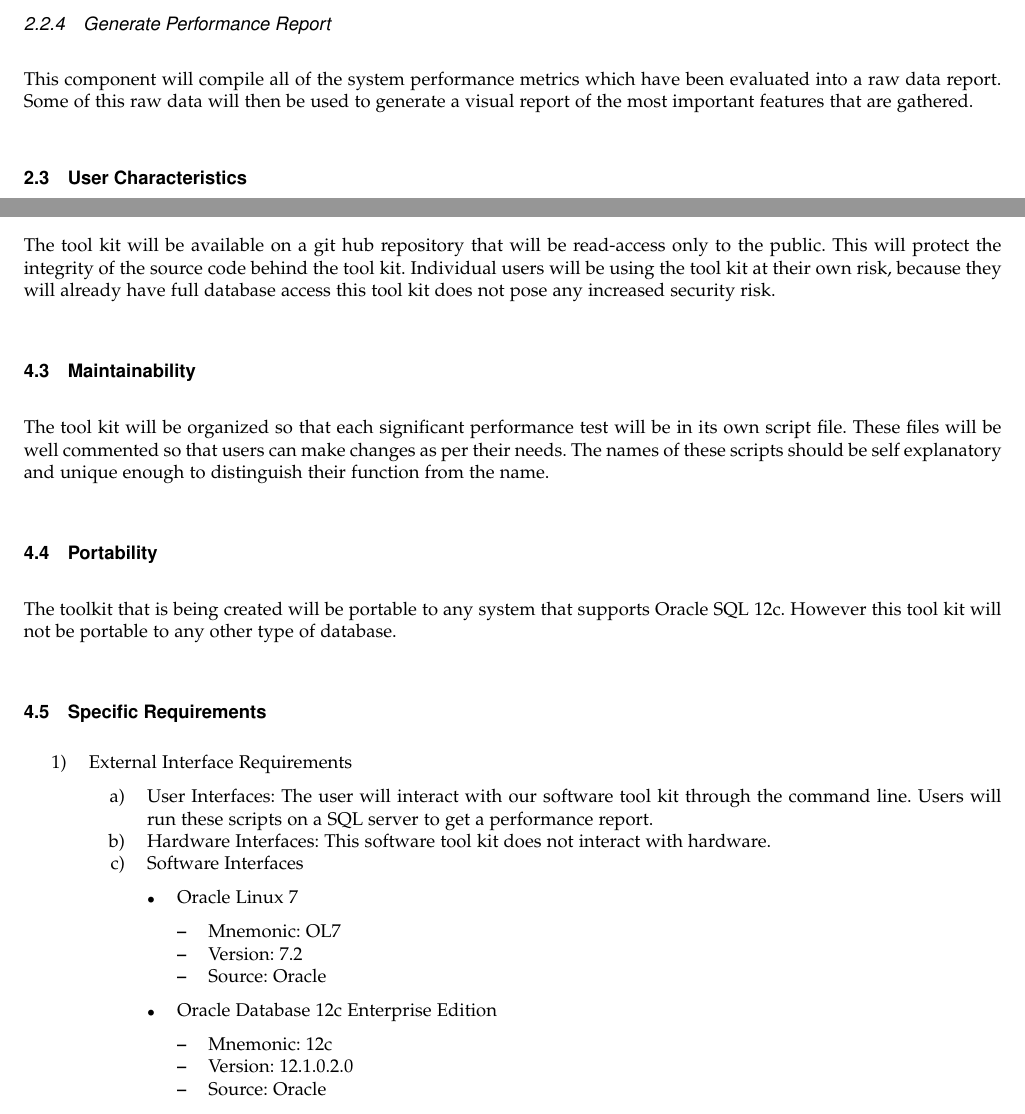
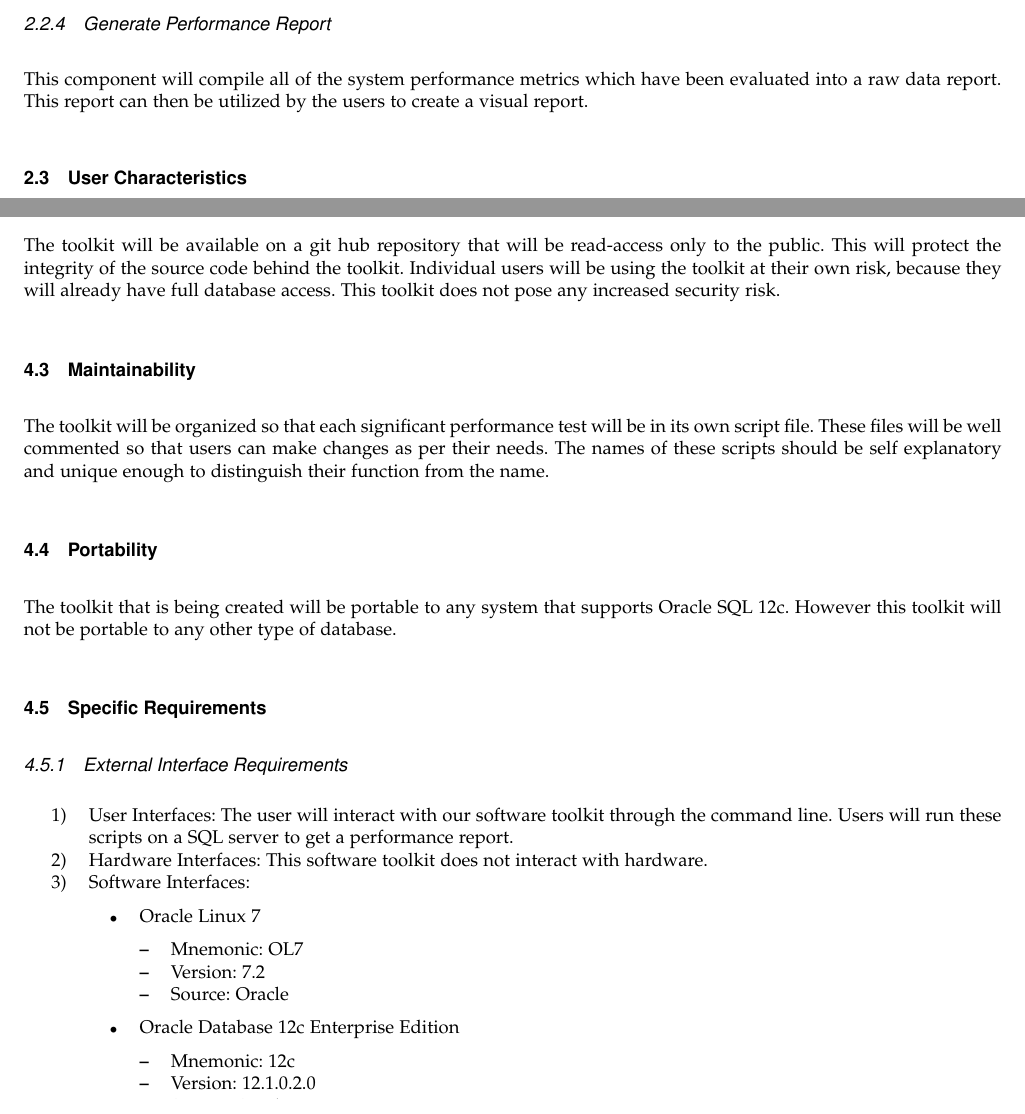
Before and after one commit to ndesilets/Group-13-HP-Big-Data-Analytics, a LaTeX paper (Requirements_Document.tex): two parts of pages 7 and 9 of 12, joined at a grey line, cut so that both start at the same text. The pictures show the PDF file Requirements_Document.pdf that the author committed with the source.

Commit message:
Preliminary final draft, waiting for HP approval and signatures

```diff
--- a/Requirements_Document.tex
+++ b/Requirements_Document.tex
@@ -187,11 +189,11 @@ This component will use the dynamic performance views which are native to the Or
 Additionally, this component will make system calls out to the host operation system to isolate process time information that will be used as a performance metric.
 
 \subsubsection{Generate Performance Report}
-This component will compile all of the system performance metrics which have been evaluated into a raw data report. Some of this raw data will then be used to generate a visual report of the most important features that are gathered.
+This component will compile all of the system performance metrics which have been evaluated into a raw data report. This report can then be utilized by the users to create a visual report.
 %% End subsubsection
 
 \subsection{User Characteristics}
-The users of our tool kit will be Senior level software developers that are writing queries on a server.
+The users of our toolkit will be Senior level software developers that are writing queries on a server.
 These users will have experience writing queries and interacting with a database.
 These users will should be proficient in one or more of SQL, Oracle 12c specifics, Python, shell scripting, Unix system calls, or parallel execution.
 Users will have some level of formal technical education but this could vary from some college experience to doctorates.
@@ -265,4 +267,3 @@ This means the software can easily be installed and run on any number of machine
 Our software package will not be writing any data to a database.
 
 \subsection{Design Constraints}
-The only significant design constraint that we face is that our tool kit will be developed in Oracle SQL.
@@ -274,29 +276,32 @@ Because our system is just a tool kit made up of scripts, there are not specific
 \section{Software System Attributes}
 
 \subsection{Reliability}
-The reliability of this tool kit will be measured in it's ability to take valid SQL statements and generate a performance statistic report.
+The reliability of this toolkit will be measured in it's ability to take valid SQL statements and generate a performance statistic report.
 
 \subsection{Security}
-The tool kit will be available on a git hub repository that will be read-access only to the public.
-This will protect the integrity of the source code behind the tool kit.
-Individual users will be using the tool kit at their own risk, because they will already have full database access this tool kit does not pose any increased security risk.
+The toolkit will be available on a git hub repository that will be read-access only to the public.
+This will protect the integrity of the source code behind the toolkit.
+Individual users will be using the toolkit at their own risk, because they will already have full database access.
+This toolkit does not pose any increased security risk.
 
 \subsection{Maintainability}
-The tool kit will be organized so that each significant performance test will be in its own script file.
+The toolkit will be organized so that each significant performance test will be in its own script file.
 These files will be well commented so that users can make changes as per their needs.
 The names of these scripts should be self explanatory and unique enough to distinguish their function from the name.
 
 \subsection{Portability}
-The toolkit that is being created will be portable to any system that supports Oracle SQL 12c. However this tool kit will not be portable to any other type of database.
+The toolkit that is being created will be portable to any system that supports Oracle SQL 12c.
+However this toolkit will not be portable to any other type of database.
 
 \subsection{Specific Requirements}
+
+%% Begin subsubsection
+\subsubsection{External Interface Requirements}
 \begin{enumerate}
-	\item External Interface Requirements
-	\begin{enumerate}
-    	\item User Interfaces: The user will interact with our software tool kit through the command line.
+	\item User Interfaces: The user will interact with our software toolkit through the command line.
     	  Users will run these scripts on a SQL server to get a performance report.
-        \item Hardware Interfaces: This software tool kit does not interact with hardware.
-        \item Software Interfaces
+     \item Hardware Interfaces: This software toolkit does not interact with hardware.
+     \item Software Interfaces:
      \begin{itemize}
 	 \item Oracle Linux 7
 	 \begin{itemize}
@@ -329,5 +334,5 @@ Users will run these scripts on a SQL server to get a performance report.
         \item Source: Linux
 	 \end{itemize}
 	 \end{itemize}
-        \item Communications Interfaces: This tool kit will not  interact with any communication or network protocols.
+     \item Communications Interfaces: This toolkit will not  interact with any communication or network protocols.
 \end{enumerate}
@@ -344,9 +349,3 @@ Users will run these scripts on a SQL server to get a performance report.
-    \item Performance Requirements: The tool kit will be distributed across many machines, meaning it will be run on any number of machines simultaneously.
-    \item Design Constraints: This tool kit will be limited to Oracle SQL 12C.
-    \item Software System Attributes
-    \begin{enumerate}
-    	\item Reliability: The reliability of this tool kit will be measured in it's ability to take valid SQL statements and generate a performance statistic report.
-        \item Security: The tool kit will be available on a git hub repository that will be read-access only to the public.
-This will protect the integrity of the source code behind the tool kit.
-Individual users will be using the tool kit at their own risk, because they will already have full database access this tool kit does not pose any increased security risk.
-        \item Maintainability: The tool kit will be organized so that each significant performance test will be in its own script file.
+
+\subsubsection{Performance Requirements}
+The toolkit will be distributed across many machines, meaning it will be run on any number of machines simultaneously.
@@ -352,0 +364,3 @@ Individual users will be using the tool kit at their own risk, because they will
+        	\item The toolkit will be available on a git hub repository that will be read-access only to the public.
+			  This will protect the integrity of the source code behind the toolkit.
+		      Individual users will be using the toolkit at their own risk, because they will already have full database access this toolkit does not pose any increased security risk.
@@ -353,3 +370,3 @@ Individual users will be using the tool kit at their own risk, because they will
+        	\item The toolkit will be organized so that each significant performance test will be in its own script file.
 				  These files will be well commented so that users can make changes as per their needs.
 				  The names of these scripts should be self explanatory and unique enough to distinguish their function from the name.
-        \item Portability: The toolkit that is being created will be portable to any system that supports Oracle SQL 12c. However this tool kit will not be portable to any other type of database.
@@ -358,0 +377 @@ The names of these scripts should be self explanatory and unique enough to disti
+            	  However this toolkit will not be portable to any other type of database.
```
Also changed, not shown: Requirements_Document.pdf, Requirements_Document.tex (49 more changed lines), 1 other file. Lines whose indentation alone changed are shown as unchanged.
